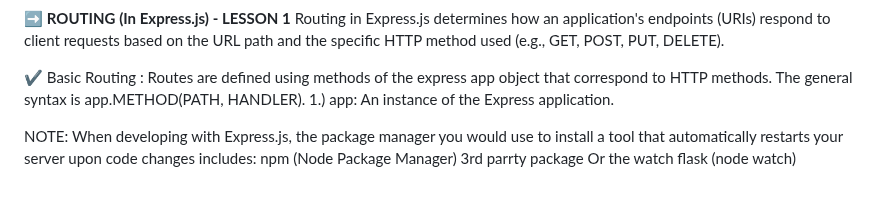
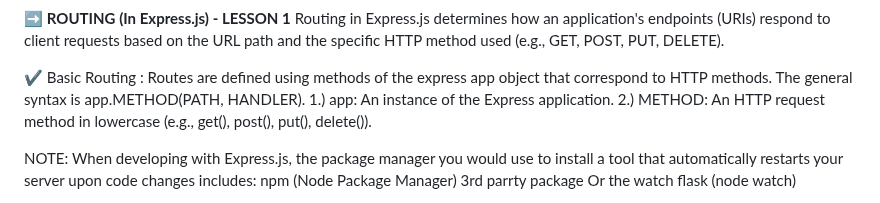
Before and after one commit to legendarycode3/express-js-crash-course, a Markdown page: readme.md, the part around the change. GitHub-like rendering.

```diff
--- a/readme.md
+++ b/readme.md
@@ -65,6 +65,7 @@ PUT, DELETE).  </br>
 Routes are defined using methods of the express app object that correspond to HTTP
 methods. The general syntax is app.METHOD(PATH, HANDLER). </br>
 1.) app: An instance of the Express application. </br>
+2.) METHOD: An HTTP request method in lowercase (e.g., get(), post(), put(), delete()). </br>
 
 
 NOTE: When developing with Express.js,  the package manager you would use to install a tool that automatically restarts your server upon code changes includes:
```
